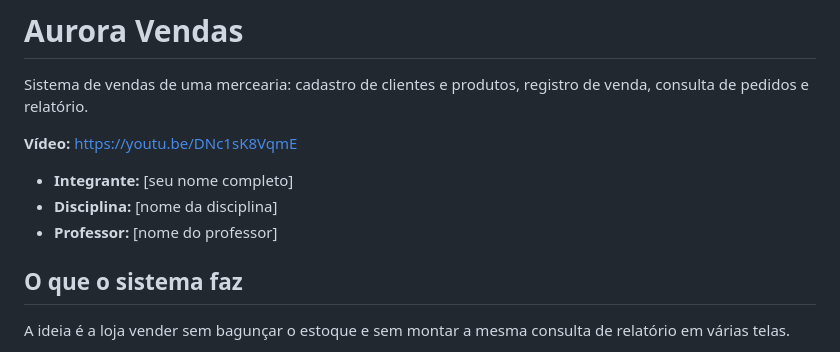
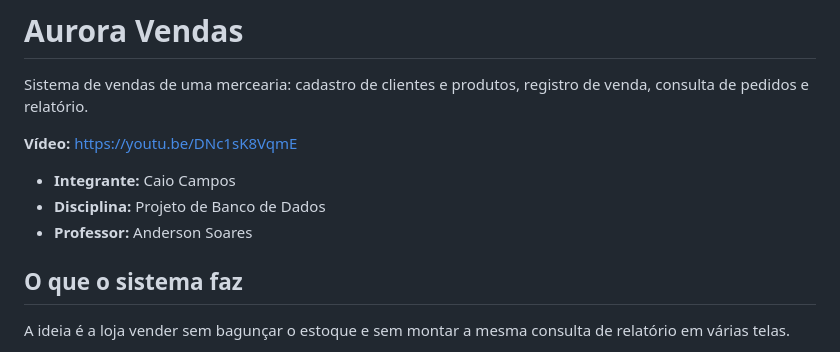
Before and after one commit to caio089/CRUD-PBD, a Markdown page: README.md, the part around the change. Drawn GitHub-style.

Commit message:
Preenche nome, disciplina e professor no README.
Co-authored-by: caio campos <ccamposs2007@gmail.com>

```diff
--- a/README.md
+++ b/README.md
@@ -4,9 +4,9 @@ Sistema de vendas de uma mercearia: cadastro de clientes e produtos, registro de
 
 **Vídeo:** https://youtu.be/DNc1sK8VqmE
 
-- **Integrante:** [seu nome completo]
-- **Disciplina:** [nome da disciplina]
-- **Professor:** [nome do professor]
+- **Integrante:** Caio Campos
+- **Disciplina:** Projeto de Banco de Dados
+- **Professor:** Anderson Soares
 
 ## O que o sistema faz
 
```
